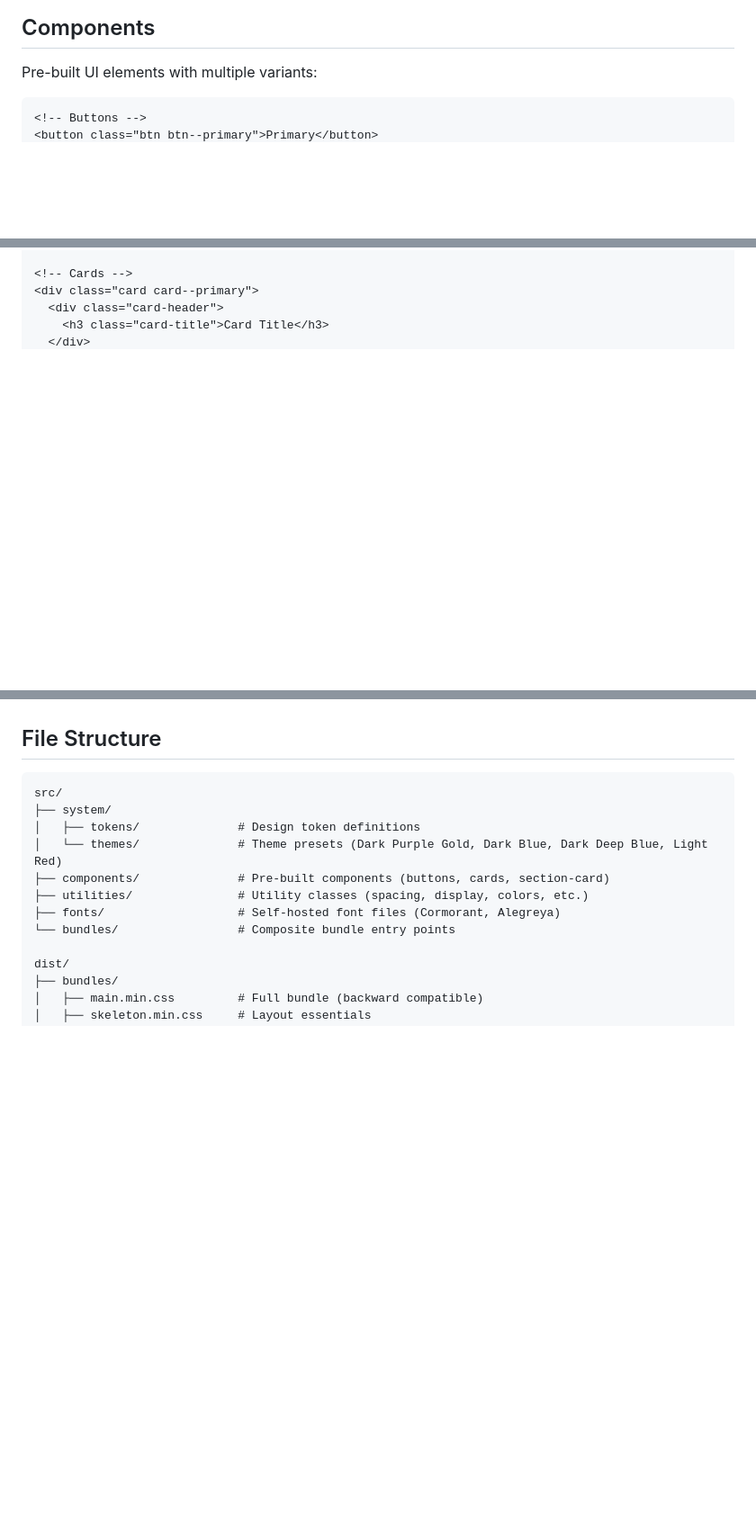
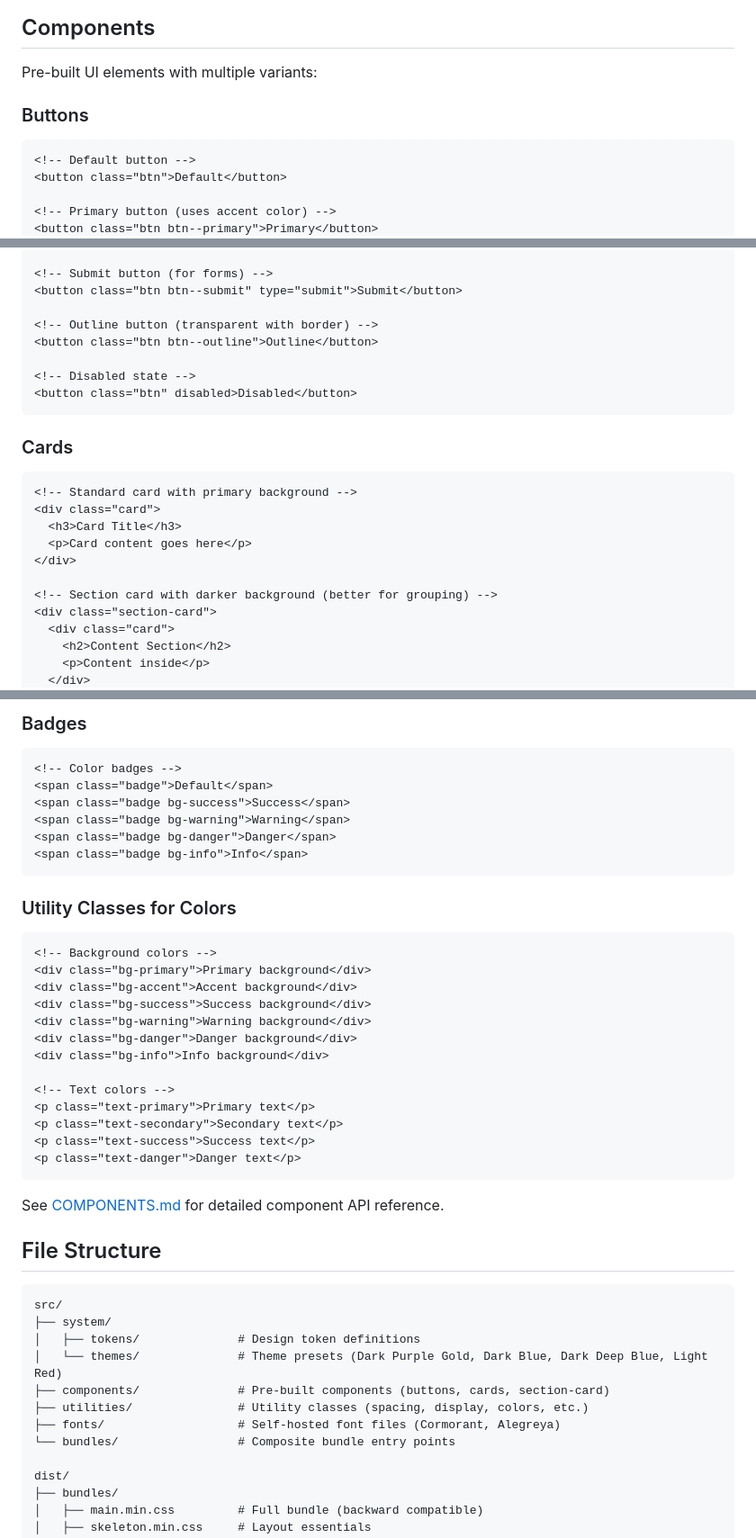
Before and after one commit to Tertiumnon/tertium-css, a Markdown page: README.md, 3 parts joined by grey strips. Shown at 90% size. GitHub-like rendering; blank space fills up the shorter version.

````diff
--- a/README.md
+++ b/README.md
@@ -276,6 +278,11 @@ See [TOKENS.md](docs/TOKENS.md) for complete reference.
 
 Pre-built UI elements with multiple variants:
 
+### Buttons
+
 ```html
-<!-- Buttons -->
+<!-- Default button -->
+<button class="btn">Default</button>
+
+<!-- Primary button (uses accent color) -->
 <button class="btn btn--primary">Primary</button>
@@ -284,6 +289,26 @@ Pre-built UI elements with multiple variants:
 
-<!-- Cards -->
-<div class="card card--primary">
-  <div class="card-header">
-    <h3 class="card-title">Card Title</h3>
+<!-- Submit button (for forms) -->
+<button class="btn btn--submit" type="submit">Submit</button>
+
+<!-- Outline button (transparent with border) -->
+<button class="btn btn--outline">Outline</button>
+
+<!-- Disabled state -->
+<button class="btn" disabled>Disabled</button>
+```
+
+### Cards
+
+```html
+<!-- Standard card with primary background -->
+<div class="card">
+  <h3>Card Title</h3>
+  <p>Card content goes here</p>
+</div>
+
+<!-- Section card with darker background (better for grouping) -->
+<div class="section-card">
+  <div class="card">
+    <h2>Content Section</h2>
+    <p>Content inside</p>
   </div>
@@ -295,3 +389,33 @@ See [COMPONENTS.md](docs/COMPONENTS.md) for all available components.
+### Badges
+
+```html
+<!-- Color badges -->
+<span class="badge">Default</span>
+<span class="badge bg-success">Success</span>
+<span class="badge bg-warning">Warning</span>
+<span class="badge bg-danger">Danger</span>
+<span class="badge bg-info">Info</span>
+```
+
+### Utility Classes for Colors
+
+```html
+<!-- Background colors -->
+<div class="bg-primary">Primary background</div>
+<div class="bg-accent">Accent background</div>
+<div class="bg-success">Success background</div>
+<div class="bg-warning">Warning background</div>
+<div class="bg-danger">Danger background</div>
+<div class="bg-info">Info background</div>
+
+<!-- Text colors -->
+<p class="text-primary">Primary text</p>
+<p class="text-secondary">Secondary text</p>
+<p class="text-success">Success text</p>
+<p class="text-danger">Danger text</p>
+```
+
+See [COMPONENTS.md](docs/COMPONENTS.md) for detailed component API reference.
 
 ## File Structure
 
````
Also changed, not shown: other parts of README.md (+73 -4 lines).
